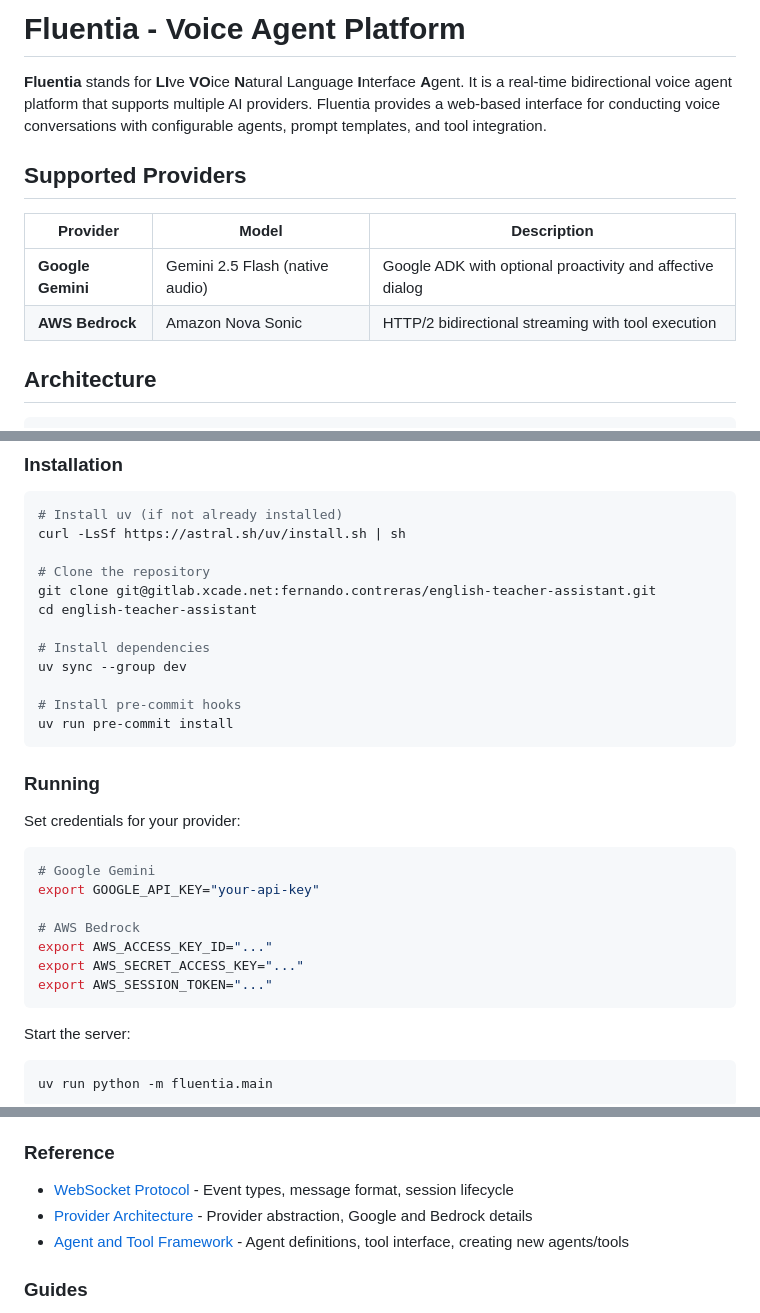
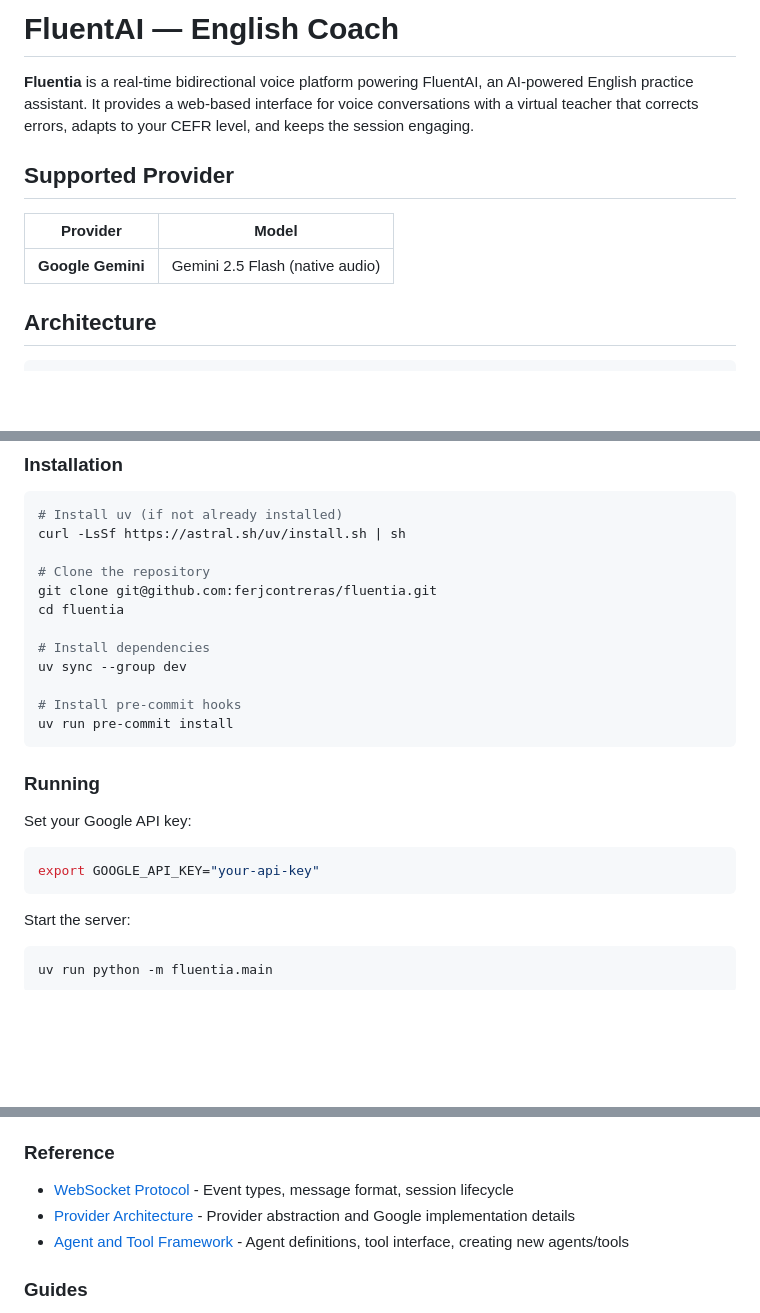
Before and after one commit to ferjcontreras/fluentia, a Markdown page: README.md, 3 parts joined by grey strips. GitHub-like rendering; blank space fills up the shorter version.

Commit message:
docs: update README for FluentAI — fix stands-for, provider list, clone URL
Co-Authored-By: Claude Sonnet 4.6 <noreply@anthropic.com>

````diff
--- a/README.md
+++ b/README.md
@@ -1,13 +1,12 @@
-# Fluentia - Voice Agent Platform
+# FluentAI — English Coach
 
-**Fluentia** stands for **LI**ve **VO**ice **N**atural Language **I**nterface **A**gent. It is a real-time bidirectional voice agent platform that supports multiple AI providers. Fluentia provides a web-based interface for conducting voice conversations with configurable agents, prompt templates, and tool integration.
+**Fluentia** is a real-time bidirectional voice platform powering FluentAI, an AI-powered English practice assistant. It provides a web-based interface for voice conversations with a virtual teacher that corrects errors, adapts to your CEFR level, and keeps the session engaging.
 
-## Supported Providers
+## Supported Provider
 
-| Provider | Model | Description |
-|----------|-------|-------------|
-| **Google Gemini** | Gemini 2.5 Flash (native audio) | Google ADK with optional proactivity and affective dialog |
-| **AWS Bedrock** | Amazon Nova Sonic | HTTP/2 bidirectional streaming with tool execution |
+| Provider | Model |
+|----------|-------|
+| **Google Gemini** | Gemini 2.5 Flash (native audio) |
 
 ## Architecture
 
@@ -45,8 +44,8 @@ Key design decisions:
 curl -LsSf https://astral.sh/uv/install.sh | sh
 
 # Clone the repository
-git clone git@gitlab.xcade.net:fernando.contreras/english-teacher-assistant.git
-cd english-teacher-assistant
+git clone git@github.com:ferjcontreras/fluentia.git
+cd fluentia
 
 # Install dependencies
 uv sync --group dev
@@ -57,16 +56,10 @@ uv run pre-commit install
 
 ### Running
 
-Set credentials for your provider:
+Set your Google API key:
 
 ```bash
-# Google Gemini
 export GOOGLE_API_KEY="your-api-key"
-
-# AWS Bedrock
-export AWS_ACCESS_KEY_ID="..."
-export AWS_SECRET_ACCESS_KEY="..."
-export AWS_SESSION_TOKEN="..."
 ```
 
 Start the server:
@@ -150,7 +143,7 @@ This is not needed for `localhost`.
 ### Reference
 
 - [WebSocket Protocol](docs/reference/websocket-protocol.md) - Event types, message format, session lifecycle
-- [Provider Architecture](docs/reference/provider-architecture.md) - Provider abstraction, Google and Bedrock details
+- [Provider Architecture](docs/reference/provider-architecture.md) - Provider abstraction and Google implementation details
 - [Agent and Tool Framework](docs/reference/agent-and-tools.md) - Agent definitions, tool interface, creating new agents/tools
 
 ### Guides
````
